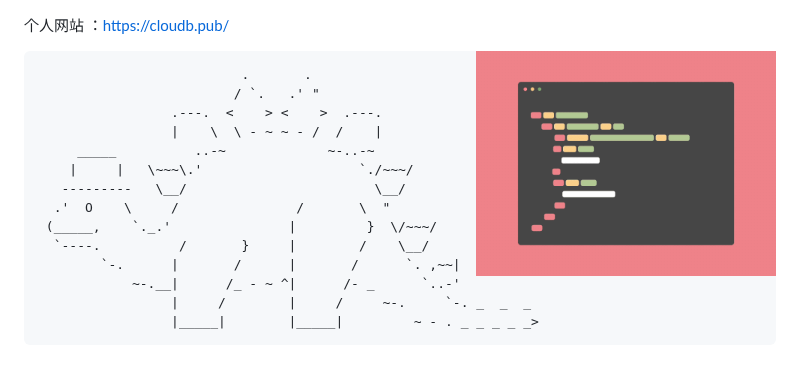
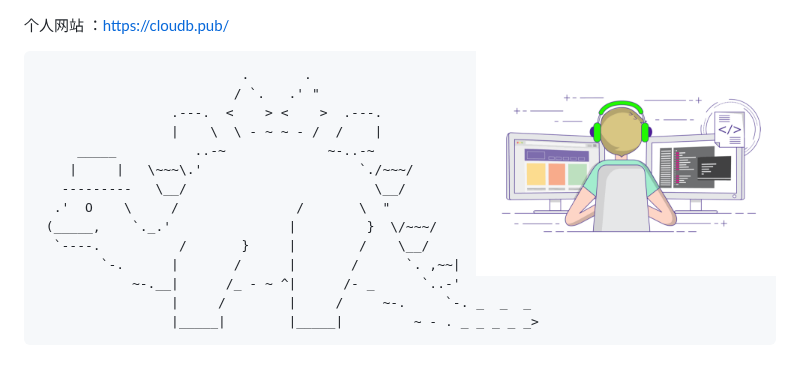
Before and after one commit to xyz349925756/xyz349925756, a Markdown page: README.md, the part around the change. Rendered like a GitHub page; pictures changed too: .README.assets/coding-freak.gif (added).

```diff
--- a/README.md
+++ b/README.md
@@ -2,7 +2,9 @@
 
 个人网站 ：https://cloudb.pub/
 
-<img align="right" width="300"  hight="300" src=".README.assets/dribbble-code.gif" />
+<img align="right" width="300"   src=".README.assets/coding-freak.gif" />
+
+
 
                               .       .
                              / `.   .' "
```
